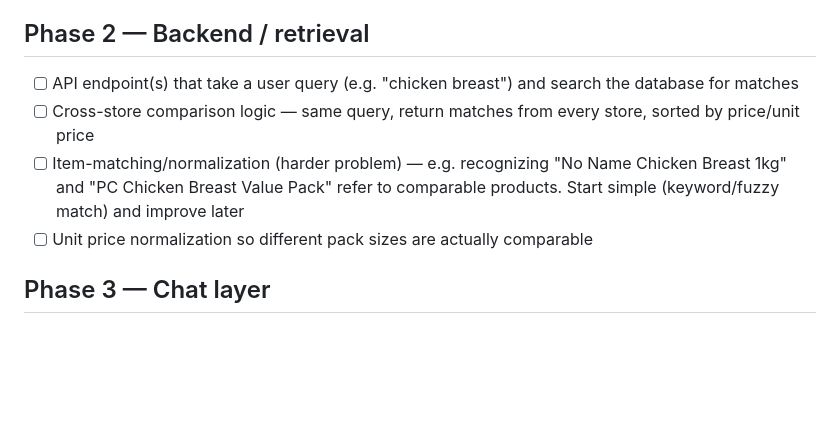
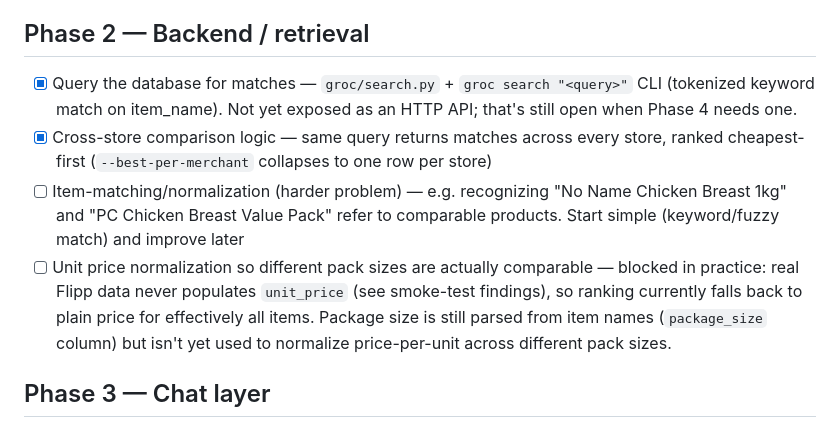
Before and after one commit to braincandydan/groc, a Markdown page: docs/PROJECT_PLAN.md, the part around the change. Drawn GitHub-style; blank space fills up the shorter version.

Commit message:
Update project plan: mark Phase 2 search/comparison done, note unit-price gap

```diff
--- a/docs/PROJECT_PLAN.md
+++ b/docs/PROJECT_PLAN.md
@@ -25,10 +25,10 @@ FLYER_ITEMS  = https://flyers-ng.flippback.com/api/flipp/flyers/{flyer_id}/flyer
 - [ ] Schedule the scraper to run daily (cron job or hosted scheduler) for one or more postal codes — see README for a cron example; actually scheduling it is an infra step for deployment
 
 ## Phase 2 — Backend / retrieval
-- [ ] API endpoint(s) that take a user query (e.g. "chicken breast") and search the database for matches
-- [ ] Cross-store comparison logic — same query, return matches from every store, sorted by price/unit price
+- [x] Query the database for matches — `groc/search.py` + `groc search "<query>"` CLI (tokenized keyword match on item_name). Not yet exposed as an HTTP API; that's still open when Phase 4 needs one.
+- [x] Cross-store comparison logic — same query returns matches across every store, ranked cheapest-first (`--best-per-merchant` collapses to one row per store)
 - [ ] Item-matching/normalization (harder problem) — e.g. recognizing "No Name Chicken Breast 1kg" and "PC Chicken Breast Value Pack" refer to comparable products. Start simple (keyword/fuzzy match) and improve later
-- [ ] Unit price normalization so different pack sizes are actually comparable
+- [ ] Unit price normalization so different pack sizes are actually comparable — blocked in practice: real Flipp data never populates `unit_price` (see smoke-test findings), so ranking currently falls back to plain price for effectively all items. Package size is still parsed from item names (`package_size` column) but isn't yet used to normalize price-per-unit across different pack sizes.
 
 ## Phase 3 — Chat layer
 - [ ] Connect to an LLM via API
```
